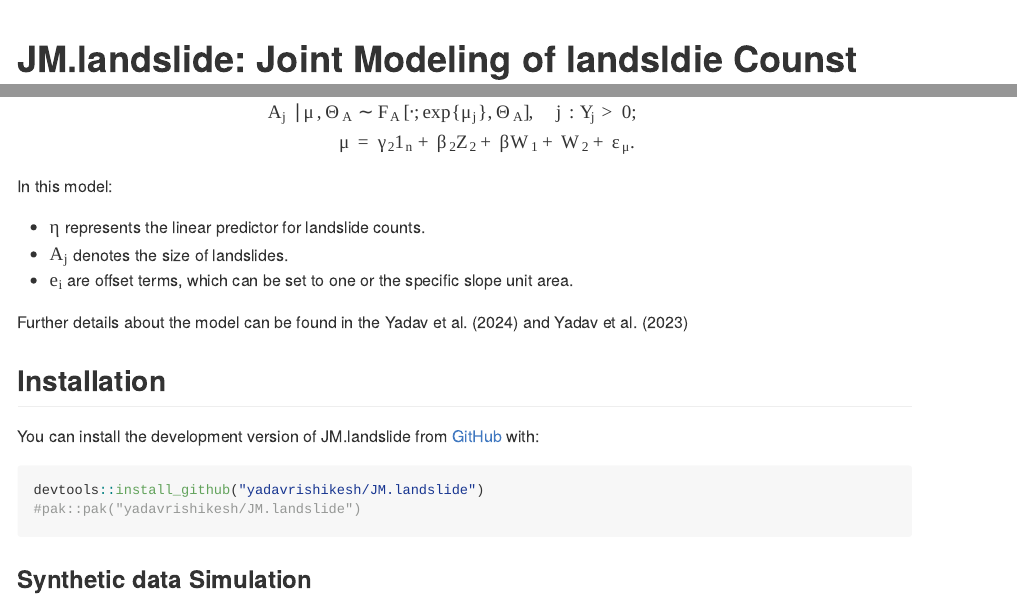
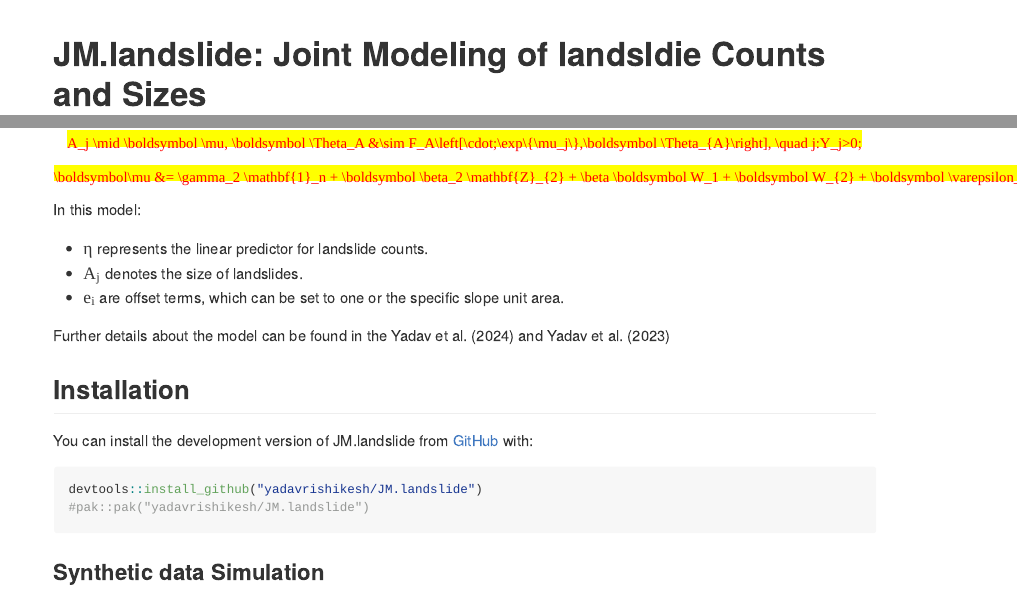
Before and after one commit to yadavrishikesh/JM.landslide, an R Markdown document (README.Rmd): the page in a window 1100 px wide, from its top, and a second part further down, joined at a grey line. The pictures show the output file README.html that the author committed with the source, opened offline.

Commit message:
upadte readme-vignwtte

````diff
--- a/README.Rmd
+++ b/README.Rmd
@@ -13,23 +13,28 @@ knitr::opts_chunk$set(
 )
 ```
 
-# JM.landslide: Joint Modeling of landsldie Counst and Sizes
+# JM.landslide: Joint Modeling of landsldie Counts and Sizes
 
 <!-- badges: start -->
 <!-- badges: end -->
 
 The goal of `JM.landslide` package is to demonstrate how to jointly model landslide counts and sizes using a sub-asymptotic distribution for the landslide sizes, following the joint modeling approach of [Yadav et al. (2024)](https://arxiv.org/abs/2404.09156) and [Yadav et al. (2023)](https://doi.org/10.1093/jrsssc/qlad077). The model considers various covariates and spatial dependencies, allowing for an effective analysis of landslide counts and sizes. Briefly, the model is defined as follows:
 
-$$
-\begin{aligned}
-Y_i \mid \boldsymbol \eta &\sim \text{Poisson}\left[e_i \exp\{\eta_i\}\right], \quad i=1,\ldots,n; \\
-\boldsymbol\eta &= \gamma_1 \mathbf{1}_n + \boldsymbol \beta_1 \mathbf{Z}_{1} + \boldsymbol W_{1} + \boldsymbol \varepsilon_{\eta}; \\
-A_j \mid \boldsymbol \mu, \boldsymbol \Theta_A &\sim F_A\left[\cdot;\exp\{\mu_j\},\boldsymbol \Theta_{A}\right], \quad j:Y_j>0; \\
+\[
+Y_i \mid \boldsymbol \eta &\sim \text{Poisson}\left[e_i \exp\{\eta_i\}\right], \quad i=1,\ldots,n;
+\]
+
+\[
+\boldsymbol\eta &= \gamma_1 \mathbf{1}_n + \boldsymbol \beta_1 \mathbf{Z}_{1} + \boldsymbol W_{1} + \boldsymbol \varepsilon_{\eta};
+\]
+
+\[
+A_j \mid \boldsymbol \mu, \boldsymbol \Theta_A &\sim F_A\left[\cdot;\exp\{\mu_j\},\boldsymbol \Theta_{A}\right], \quad j:Y_j>0;
+\]
+
+\[
 \boldsymbol\mu &= \gamma_2 \mathbf{1}_n + \boldsymbol \beta_2 \mathbf{Z}_{2} + \beta \boldsymbol W_1 + \boldsymbol W_{2} + \boldsymbol \varepsilon_{\mu}.
-\end{aligned}
-$$
-
-
+\]
 
 
 In this model:
````
Also changed, not shown: README.html, README.md, 2 other files.
